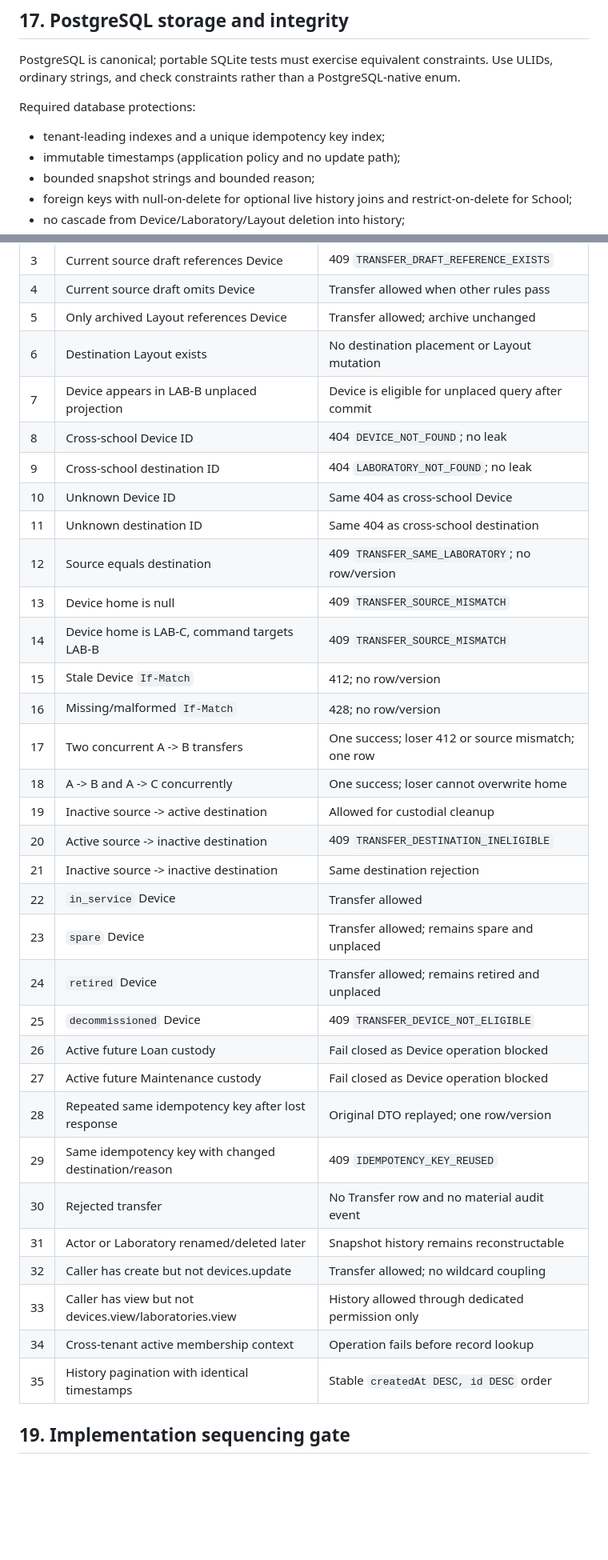
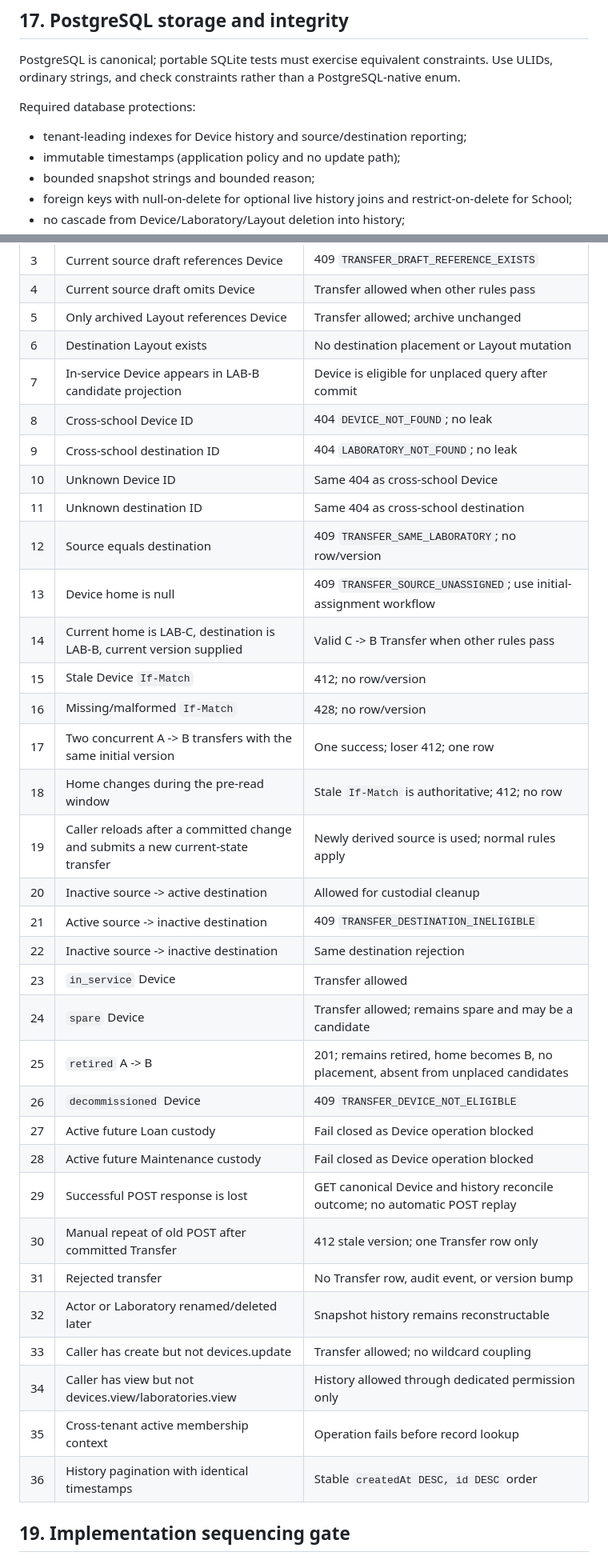
Before and after one commit to yogawillyutomo/SMARTLAB, a Markdown page: docs/architecture/transfer-domain-contract.md, 2 parts joined by grey strips. Shown at 80% size. Drawn GitHub-style; blank space fills up the shorter version.

Commit message:
docs(architecture): refine transfer concurrency contract

```diff
--- a/docs/architecture/transfer-domain-contract.md
+++ b/docs/architecture/transfer-domain-contract.md
@@ -267,7 +264,7 @@ PostgreSQL is canonical; portable SQLite tests must exercise equivalent constrai
 
 Required database protections:
 
-- tenant-leading indexes and a unique idempotency key index;
+- tenant-leading indexes for Device history and source/destination reporting;
 - immutable timestamps (application policy and no update path);
 - bounded snapshot strings and bounded reason;
 - foreign keys with null-on-delete for optional live history joins and restrict-on-delete for School;
@@ -287,35 +284,36 @@ The Device home update, version increment, Transfer insert, and audit event must
 | 4 | Current source draft omits Device | Transfer allowed when other rules pass |
 | 5 | Only archived Layout references Device | Transfer allowed; archive unchanged |
 | 6 | Destination Layout exists | No destination placement or Layout mutation |
-| 7 | Device appears in LAB-B unplaced projection | Device is eligible for unplaced query after commit |
+| 7 | In-service Device appears in LAB-B candidate projection | Device is eligible for unplaced query after commit |
 | 8 | Cross-school Device ID | 404 `DEVICE_NOT_FOUND`; no leak |
 | 9 | Cross-school destination ID | 404 `LABORATORY_NOT_FOUND`; no leak |
 | 10 | Unknown Device ID | Same 404 as cross-school Device |
 | 11 | Unknown destination ID | Same 404 as cross-school destination |
 | 12 | Source equals destination | 409 `TRANSFER_SAME_LABORATORY`; no row/version |
-| 13 | Device home is null | 409 `TRANSFER_SOURCE_MISMATCH` |
-| 14 | Device home is LAB-C, command targets LAB-B | 409 `TRANSFER_SOURCE_MISMATCH` |
+| 13 | Device home is null | 409 `TRANSFER_SOURCE_UNASSIGNED`; use initial-assignment workflow |
+| 14 | Current home is LAB-C, destination is LAB-B, current version supplied | Valid C -> B Transfer when other rules pass |
 | 15 | Stale Device `If-Match` | 412; no row/version |
 | 16 | Missing/malformed `If-Match` | 428; no row/version |
-| 17 | Two concurrent A -> B transfers | One success; loser 412 or source mismatch; one row |
-| 18 | A -> B and A -> C concurrently | One success; loser cannot overwrite home |
-| 19 | Inactive source -> active destination | Allowed for custodial cleanup |
-| 20 | Active source -> inactive destination | 409 `TRANSFER_DESTINATION_INELIGIBLE` |
-| 21 | Inactive source -> inactive destination | Same destination rejection |
-| 22 | `in_service` Device | Transfer allowed |
-| 23 | `spare` Device | Transfer allowed; remains spare and unplaced |
-| 24 | `retired` Device | Transfer allowed; remains retired and unplaced |
-| 25 | `decommissioned` Device | 409 `TRANSFER_DEVICE_NOT_ELIGIBLE` |
-| 26 | Active future Loan custody | Fail closed as Device operation blocked |
-| 27 | Active future Maintenance custody | Fail closed as Device operation blocked |
-| 28 | Repeated same idempotency key after lost response | Original DTO replayed; one row/version |
-| 29 | Same idempotency key with changed destination/reason | 409 `IDEMPOTENCY_KEY_REUSED` |
-| 30 | Rejected transfer | No Transfer row and no material audit event |
-| 31 | Actor or Laboratory renamed/deleted later | Snapshot history remains reconstructable |
-| 32 | Caller has create but not devices.update | Transfer allowed; no wildcard coupling |
-| 33 | Caller has view but not devices.view/laboratories.view | History allowed through dedicated permission only |
-| 34 | Cross-tenant active membership context | Operation fails before record lookup |
-| 35 | History pagination with identical timestamps | Stable `createdAt DESC, id DESC` order |
+| 17 | Two concurrent A -> B transfers with the same initial version | One success; loser 412; one row |
+| 18 | Home changes during the pre-read window | Stale `If-Match` is authoritative; 412; no row |
+| 19 | Caller reloads after a committed change and submits a new current-state transfer | Newly derived source is used; normal rules apply |
+| 20 | Inactive source -> active destination | Allowed for custodial cleanup |
+| 21 | Active source -> inactive destination | 409 `TRANSFER_DESTINATION_INELIGIBLE` |
+| 22 | Inactive source -> inactive destination | Same destination rejection |
+| 23 | `in_service` Device | Transfer allowed |
+| 24 | `spare` Device | Transfer allowed; remains spare and may be a candidate |
+| 25 | `retired` A -> B | 201; remains retired, home becomes B, no placement, absent from unplaced candidates |
+| 26 | `decommissioned` Device | 409 `TRANSFER_DEVICE_NOT_ELIGIBLE` |
+| 27 | Active future Loan custody | Fail closed as Device operation blocked |
+| 28 | Active future Maintenance custody | Fail closed as Device operation blocked |
+| 29 | Successful POST response is lost | GET canonical Device and history reconcile outcome; no automatic POST replay |
+| 30 | Manual repeat of old POST after committed Transfer | 412 stale version; one Transfer row only |
+| 31 | Rejected transfer | No Transfer row, audit event, or version bump |
+| 32 | Actor or Laboratory renamed/deleted later | Snapshot history remains reconstructable |
+| 33 | Caller has create but not devices.update | Transfer allowed; no wildcard coupling |
+| 34 | Caller has view but not devices.view/laboratories.view | History allowed through dedicated permission only |
+| 35 | Cross-tenant active membership context | Operation fails before record lookup |
+| 36 | History pagination with identical timestamps | Stable `createdAt DESC, id DESC` order |
 
 ## 19. Implementation sequencing gate
 
```
Also changed, not shown: other parts of docs/architecture/transfer-domain-contract.md (+26 -29 lines), docs/architecture/transfer-domain-field-classification.md (+3 -5 lines).
